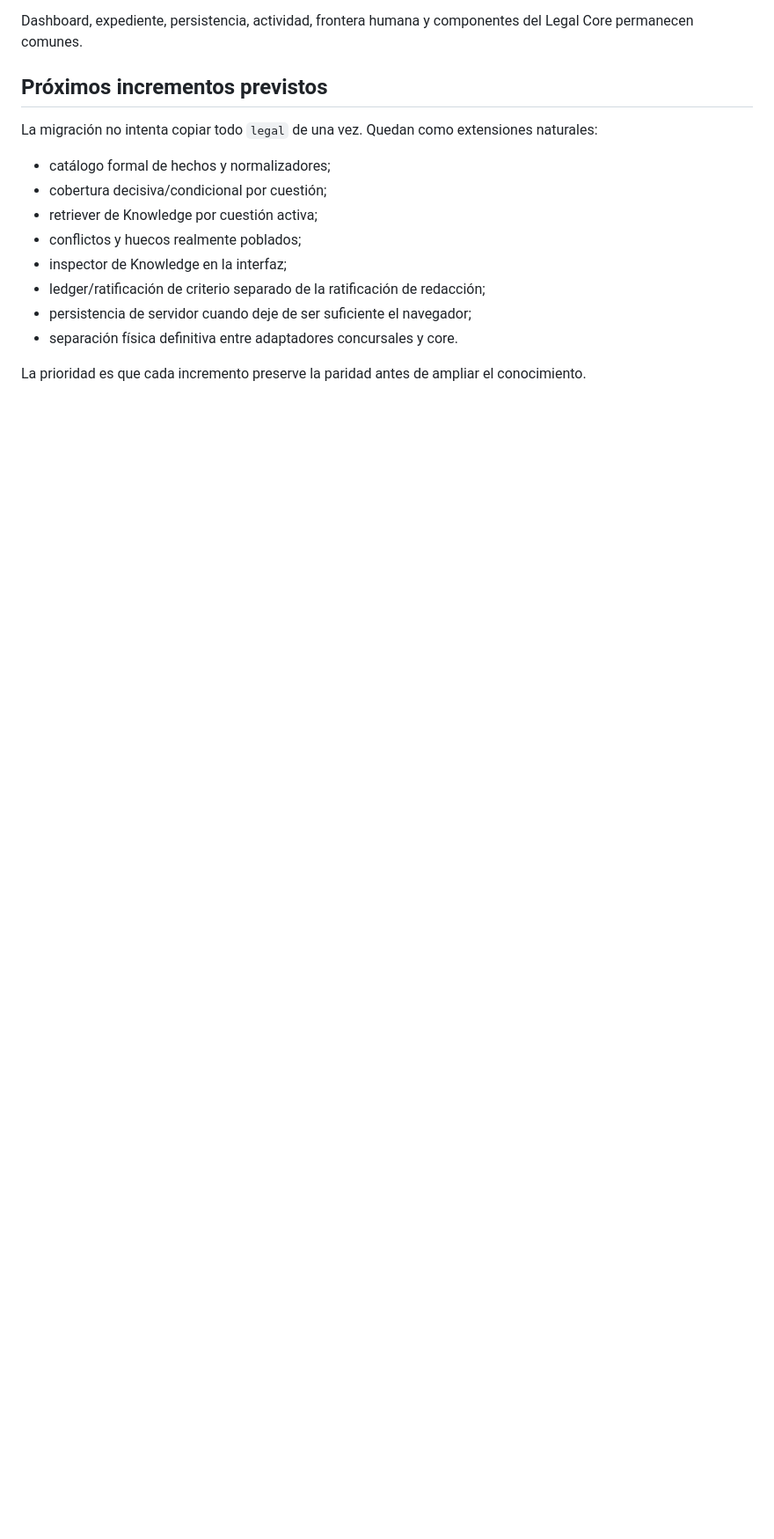
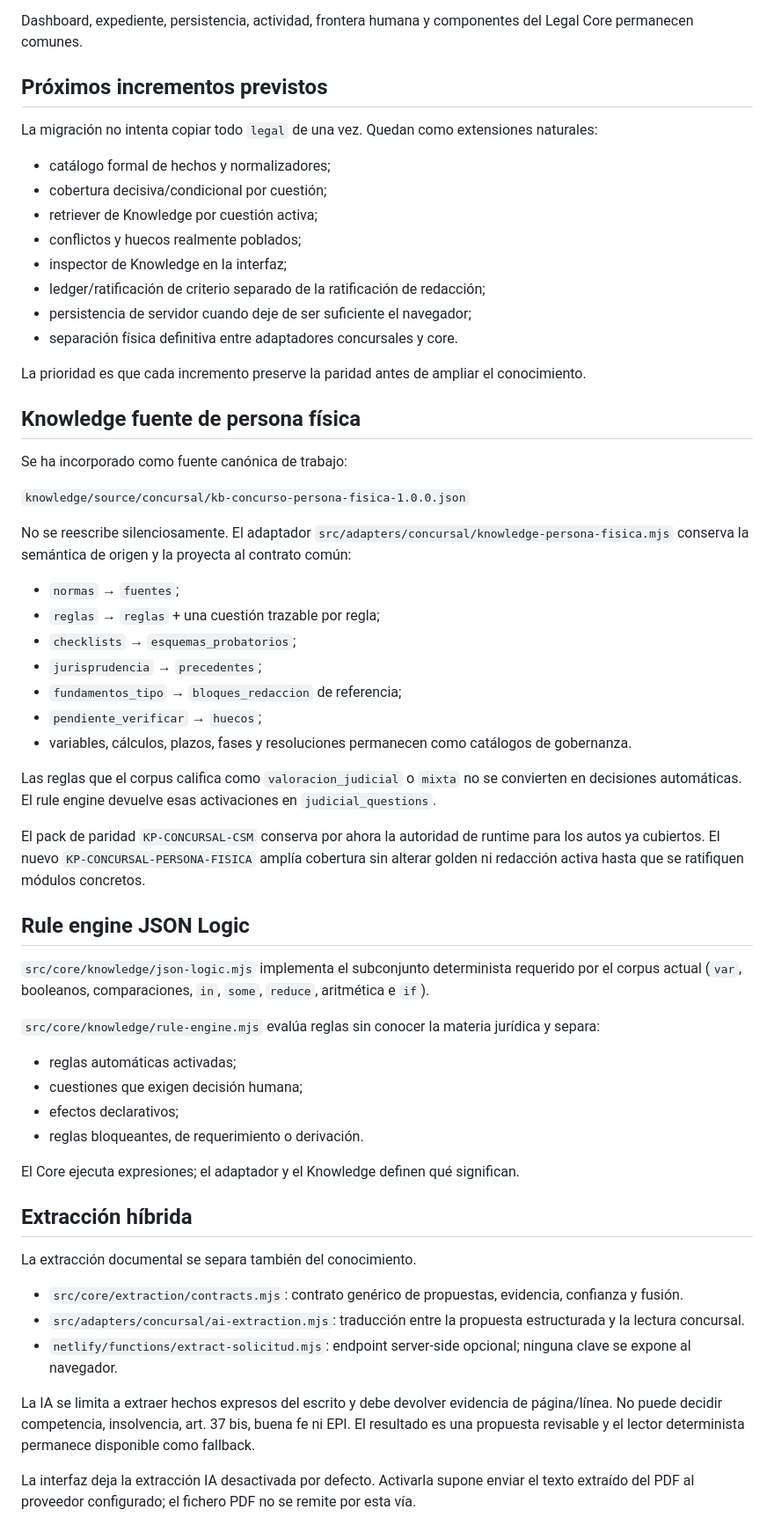
Before and after one commit to alejandrobarreda23-blip/concursal, a Markdown page: docs/knowledge-architecture.md, the part around the change. Shown at 88% size. GitHub-like rendering; blank space fills up the shorter version.

Commit message:
Amplía arquitectura con rule engine e IA de extracción

```diff
--- a/docs/knowledge-architecture.md
+++ b/docs/knowledge-architecture.md
@@ -113,3 +113,49 @@ La migración no intenta copiar todo `legal` de una vez. Quedan como extensiones
 - separación física definitiva entre adaptadores concursales y core.
 
 La prioridad es que cada incremento preserve la paridad antes de ampliar el conocimiento.
+
+
+## Knowledge fuente de persona física
+
+Se ha incorporado como fuente canónica de trabajo:
+
+`knowledge/source/concursal/kb-concurso-persona-fisica-1.0.0.json`
+
+No se reescribe silenciosamente. El adaptador `src/adapters/concursal/knowledge-persona-fisica.mjs` conserva la semántica de origen y la proyecta al contrato común:
+
+- `normas` → `fuentes`;
+- `reglas` → `reglas` + una cuestión trazable por regla;
+- `checklists` → `esquemas_probatorios`;
+- `jurisprudencia` → `precedentes`;
+- `fundamentos_tipo` → `bloques_redaccion` de referencia;
+- `pendiente_verificar` → `huecos`;
+- variables, cálculos, plazos, fases y resoluciones permanecen como catálogos de gobernanza.
+
+Las reglas que el corpus califica como `valoracion_judicial` o `mixta` no se convierten en decisiones automáticas. El rule engine devuelve esas activaciones en `judicial_questions`.
+
+El pack de paridad `KP-CONCURSAL-CSM` conserva por ahora la autoridad de runtime para los autos ya cubiertos. El nuevo `KP-CONCURSAL-PERSONA-FISICA` amplía cobertura sin alterar golden ni redacción activa hasta que se ratifiquen módulos concretos.
+
+## Rule engine JSON Logic
+
+`src/core/knowledge/json-logic.mjs` implementa el subconjunto determinista requerido por el corpus actual (`var`, booleanos, comparaciones, `in`, `some`, `reduce`, aritmética e `if`).
+
+`src/core/knowledge/rule-engine.mjs` evalúa reglas sin conocer la materia jurídica y separa:
+
+- reglas automáticas activadas;
+- cuestiones que exigen decisión humana;
+- efectos declarativos;
+- reglas bloqueantes, de requerimiento o derivación.
+
+El Core ejecuta expresiones; el adaptador y el Knowledge definen qué significan.
+
+## Extracción híbrida
+
+La extracción documental se separa también del conocimiento.
+
+- `src/core/extraction/contracts.mjs`: contrato genérico de propuestas, evidencia, confianza y fusión.
+- `src/adapters/concursal/ai-extraction.mjs`: traducción entre la propuesta estructurada y la lectura concursal.
+- `netlify/functions/extract-solicitud.mjs`: endpoint server-side opcional; ninguna clave se expone al navegador.
+
+La IA se limita a extraer hechos expresos del escrito y debe devolver evidencia de página/línea. No puede decidir competencia, insolvencia, art. 37 bis, buena fe ni EPI. El resultado es una propuesta revisable y el lector determinista permanece disponible como fallback.
+
+La interfaz deja la extracción IA desactivada por defecto. Activarla supone enviar el texto extraído del PDF al proveedor configurado; el fichero PDF no se remite por esta vía.
```
